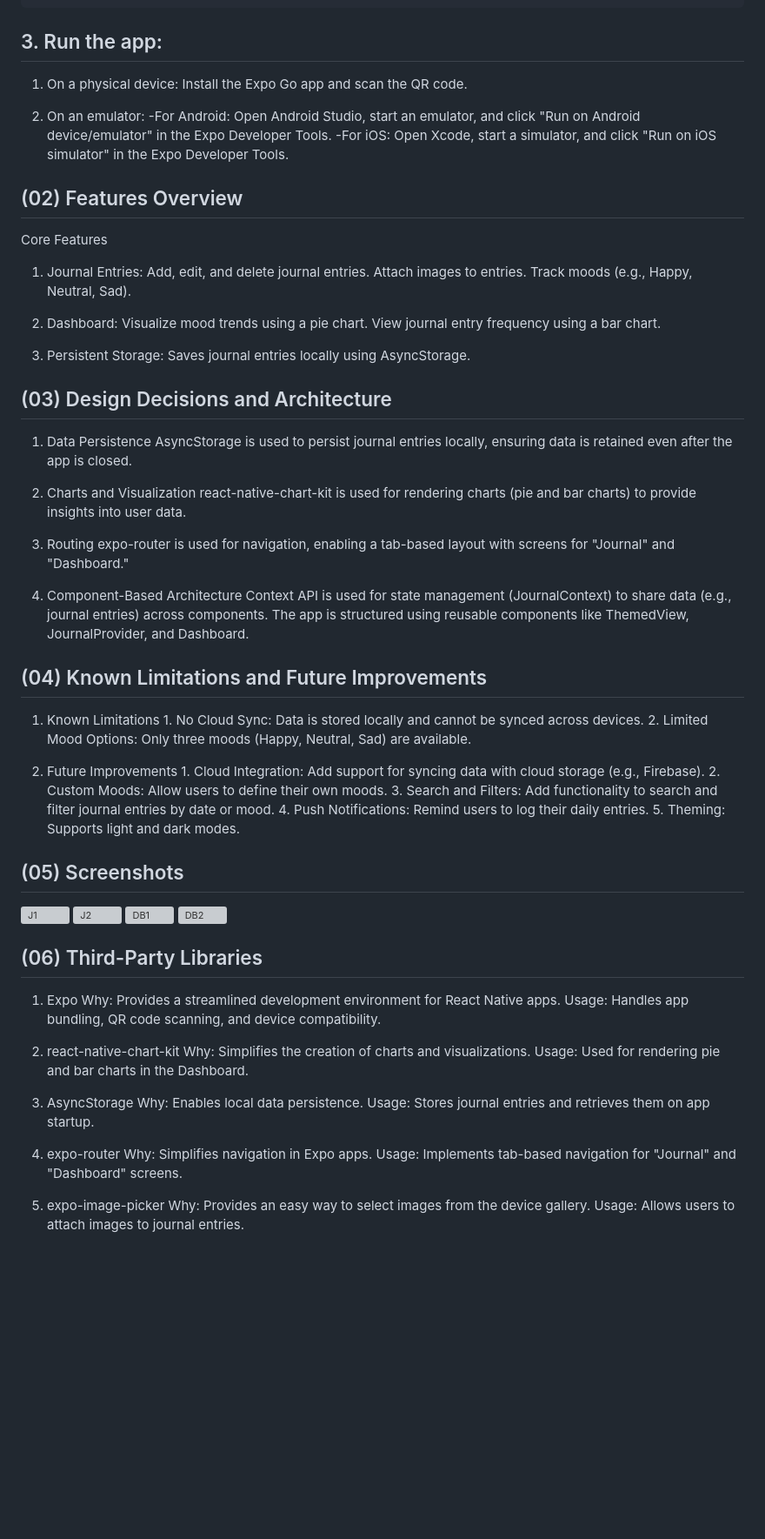
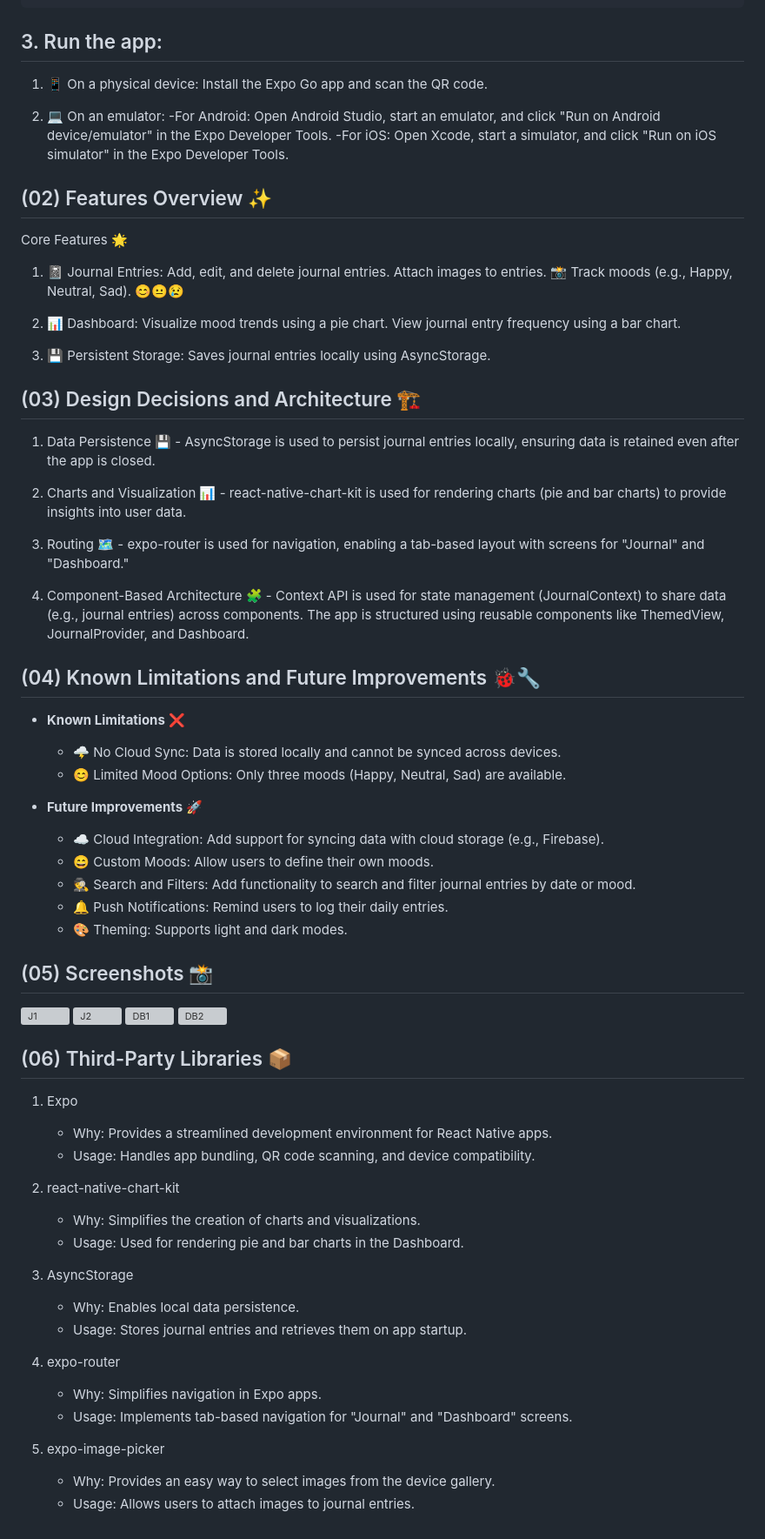
Before and after one commit to Tamasha-Ab/journaling-app, a Markdown page: README.md, the part around one of its changes. Shown at 87% size. Drawn GitHub-style; blank space fills up the shorter version; grey boxes are pictures that could not be loaded.

```diff
--- a/README.md
+++ b/README.md
@@ -36,81 +36,81 @@ A modern journaling app built with React Native and Expo, designed to help users
 
    ## 3. Run the app:
 
-   1) On a physical device: Install the Expo Go app and scan the QR code.
+   1) 📱 On a physical device: Install the Expo Go app and scan the QR code.
 
-   2) On an emulator:
+   2) 💻 On an emulator:
          -For Android: Open Android Studio, start an emulator, and click "Run on Android device/emulator" in the Expo Developer Tools.
          -For iOS: Open Xcode, start a simulator, and click "Run on iOS simulator" in the Expo Developer Tools.
 
-## (02) Features Overview
+## (02) Features Overview ✨
 
-   Core Features
+   Core Features 🌟
 
-   1. Journal Entries:
+   1. 📓 Journal Entries:
    Add, edit, and delete journal entries.
-   Attach images to entries.
-   Track moods (e.g., Happy, Neutral, Sad).
+   Attach images to entries. 📸
+   Track moods (e.g., Happy, Neutral, Sad). 😊😐😢
 
-   2. Dashboard:
+   2. 📊 Dashboard:
    Visualize mood trends using a pie chart.
    View journal entry frequency using a bar chart.
 
-   3. Persistent Storage:
+   3. 💾 Persistent Storage:
    Saves journal entries locally using AsyncStorage.
 
-## (03) Design Decisions and Architecture
+## (03) Design Decisions and Architecture 🏗️
 
-   1. Data Persistence
+   1. Data Persistence 💾 -
       AsyncStorage is used to persist journal entries locally, ensuring data is retained even after the app is closed.
 
-   2. Charts and Visualization
+   2. Charts and Visualization 📊 -
       react-native-chart-kit is used for rendering charts (pie and bar charts) to provide insights into user data.
 
-   3. Routing
+   3. Routing 🗺️ -
       expo-router is used for navigation, enabling a tab-based layout with screens for "Journal" and "Dashboard."
 
-   4. Component-Based Architecture
+   4. Component-Based Architecture 🧩 -
       Context API is used for state management (JournalContext) to share data (e.g., journal entries) across components.
       The app is structured using reusable components like ThemedView, JournalProvider, and Dashboard.
 
-## (04) Known Limitations and Future Improvements
+## (04) Known Limitations and Future Improvements 🐞🔧
 
-   01. Known Limitations
-      1. No Cloud Sync: Data is stored locally and cannot be synced across devices.
-      2. Limited Mood Options: Only three moods (Happy, Neutral, Sad) are available.
+- **Known Limitations** ❌
+  - 🌩️ No Cloud Sync: Data is stored locally and cannot be synced across devices.
+  - 😊 Limited Mood Options: Only three moods (Happy, Neutral, Sad) are available.
 
-   02. Future Improvements
-      1. Cloud Integration: Add support for syncing data with cloud storage (e.g., Firebase).
-      2. Custom Moods: Allow users to define their own moods.
-      3. Search and Filters: Add functionality to search and filter journal entries by date or mood.
-      4. Push Notifications: Remind users to log their daily entries.
-      5. Theming: Supports light and dark modes.
+- **Future Improvements** 🚀
+  - ☁️ Cloud Integration: Add support for syncing data with cloud storage (e.g., Firebase).
+  - 😄 Custom Moods: Allow users to define their own moods.
+  - 🕵️ Search and Filters: Add functionality to search and filter journal entries by date or mood.
+  - 🔔 Push Notifications: Remind users to log their daily entries.
+  - 🎨 Theming: Supports light and dark modes.
 
-## (05) Screenshots
+## (05) Screenshots 📸
 
 <img src="https://github.com/user-attachments/assets/ed7bdefb-200b-41f6-8912-748ff797c7f0" alt="J1" width="100"/>
 <img src="https://github.com/user-attachments/assets/023fdaab-b692-4cb0-be9f-81713bc3c577" alt="J2" width="100"/>
 <img src="https://github.com/user-attachments/assets/3c9251a3-80f3-4000-9d68-c676de4749d4" alt="DB1" width="100"/>
 <img src="https://github.com/user-attachments/assets/6787501b-7603-4370-85ad-f1c4197e81e6" alt="DB2" width="100"/>
 
-## (06) Third-Party Libraries
+## (06) Third-Party Libraries 📦
 
    1. Expo
-   Why: Provides a streamlined development environment for React Native apps.
-   Usage: Handles app bundling, QR code scanning, and device compatibility.
+      - Why: Provides a streamlined development environment for React Native apps.
+      - Usage: Handles app bundling, QR code scanning, and device compatibility.
 
    2. react-native-chart-kit
-   Why: Simplifies the creation of charts and visualizations.
-   Usage: Used for rendering pie and bar charts in the Dashboard.
+      - Why: Simplifies the creation of charts and visualizations.
+      - Usage: Used for rendering pie and bar charts in the Dashboard.
 
    3. AsyncStorage
-   Why: Enables local data persistence.
-   Usage: Stores journal entries and retrieves them on app startup.
+      - Why: Enables local data persistence.
+      - Usage: Stores journal entries and retrieves them on app startup.
 
    4. expo-router
-   Why: Simplifies navigation in Expo apps.
-   Usage: Implements tab-based navigation for "Journal" and "Dashboard" screens.
+      - Why: Simplifies navigation in Expo apps.
+      - Usage: Implements tab-based navigation for "Journal" and "Dashboard" screens.
 
    5. expo-image-picker
-   Why: Provides an easy way to select images from the device gallery.
-   Usage: Allows users to attach images to journal entries.
+      - Why: Provides an easy way to select images from the device gallery.
+      - Usage: Allows users to attach images to journal entries.
```
Also changed, not shown: other parts of README.md (+16 -16 lines).
